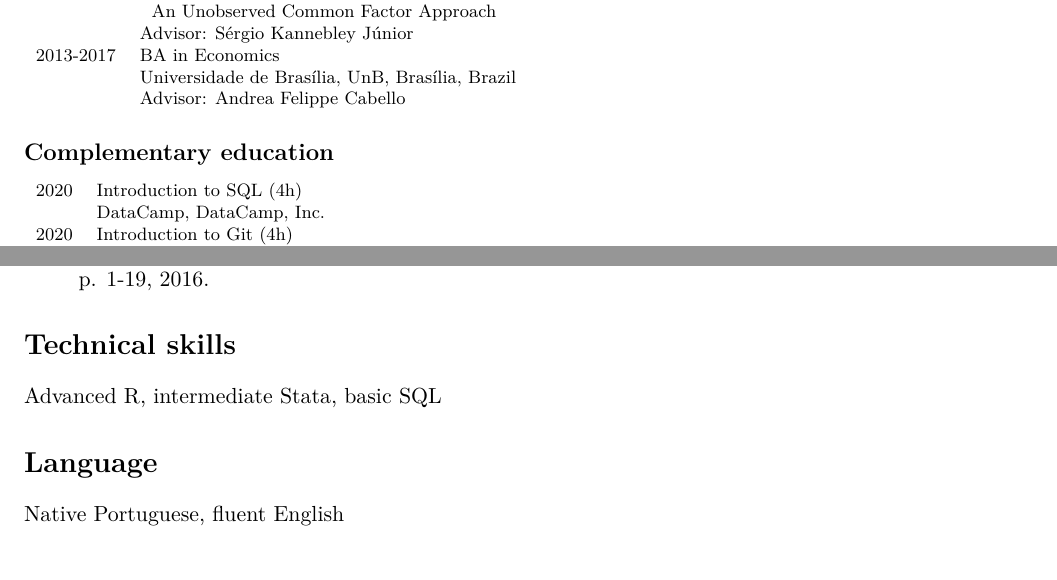
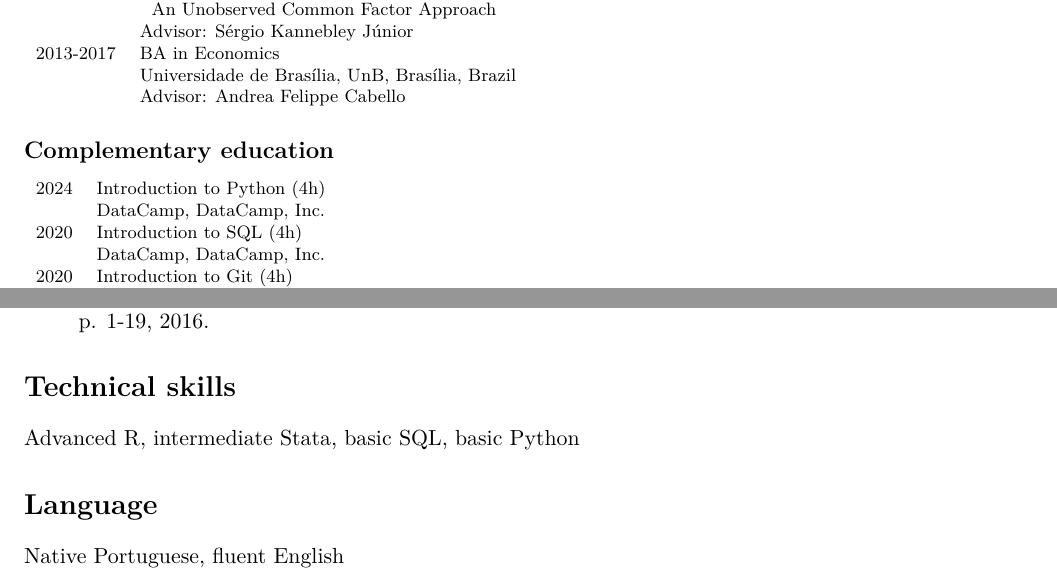
Before and after one commit to rafaelcalcantara/rafaelcalcantara.github.io, a LaTeX CV (docs/cv.tex): two parts of pages 1 and 3 of 3, joined at a grey line, cut so that both start at the same text. Compiled offline with XeLaTeX.

Commit message:
Added Python mini-course to CV

```diff
--- a/docs/cv.tex
+++ b/docs/cv.tex
@@ -74,9 +74,11 @@ Designs}}\\
 	   \end{footnotesize}
 
 \subsection*{Complementary education}
-\label{sec:org4cd6695}
+\label{sec:org825c51c}
 \begin{footnotesize}
   \begin{tabular}{ll}
+    2024 & Introduction to Python (4h)\\
+	 & DataCamp, DataCamp, Inc.\\
     2020 & Introduction to SQL (4h)\\
 	 & DataCamp, DataCamp, Inc.\\
     2020 & Introduction to Git (4h)\\
@@ -157,9 +159,9 @@ Departamento de Economia da Universidade de Brasília. O Eco da
 Graduação, v. 1, p. 1-19, 2016.
 \end{enumerate}
 \section*{Technical skills}
-\label{sec:orgd7b207b}
-Advanced R, intermediate Stata, basic SQL
+\label{sec:org62d13e1}
+Advanced R, intermediate Stata, basic SQL, basic Python
 \section*{Language}
-\label{sec:orgefc1a7c}
+\label{sec:org55998eb}
 Native Portuguese, fluent English
 \end{document}
```
Also changed, not shown: docs/cv.pdf, docs/cv.tex (20 more changed lines), 1 other file.
